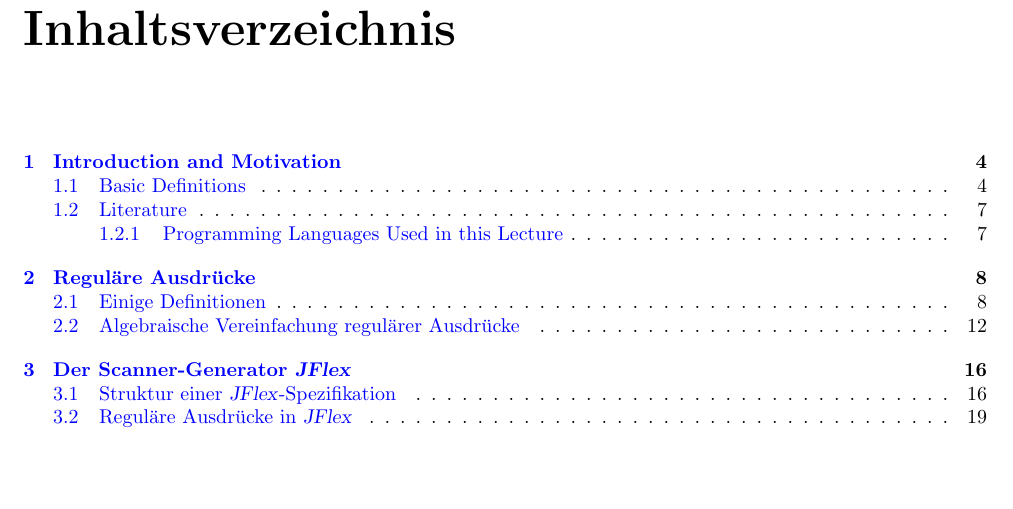
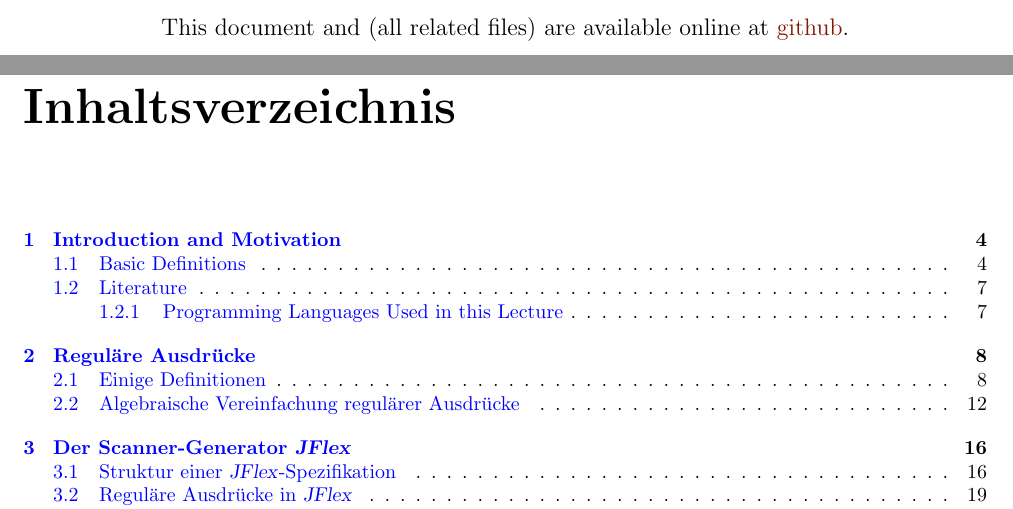
Before and after one commit to karlstroetmann/Formal-Languages, a LaTeX thesis (Lecture-Notes/formal-languages.tex): part of page 2 of 296 before the commit and two parts of pages 1 and 2 of 296 after it, the two joined at a grey line, cut at the place of the change, the shorter picture padded with empty space. Compiled offline with pdfLaTeX; the source files are stored in an older character set and shown here as Unicode.

Commit message:
added link to github

```diff
--- a/Lecture-Notes/formal-languages.tex
+++ b/Lecture-Notes/formal-languages.tex
@@ -126,6 +126,9 @@
       --- Spring 2014 --- \\[0.3cm]
       DHBW Mannheim}
 \author{Prof.~Dr.~Karl Stroetmann}
+\date{\today \\[1cm]
+This document and (all related files) are available online at \href{https://github.com/karlstroetmann/Formal-Languages/}{github}.
+}
 
 \includeonly{introduction, regulaere-ausdruecke, jflex, finite-state-machines, minimization,
              regulaere-sprachen, kontextfreie-sprachen, derivate, antlr, ll, interpreter,
```
